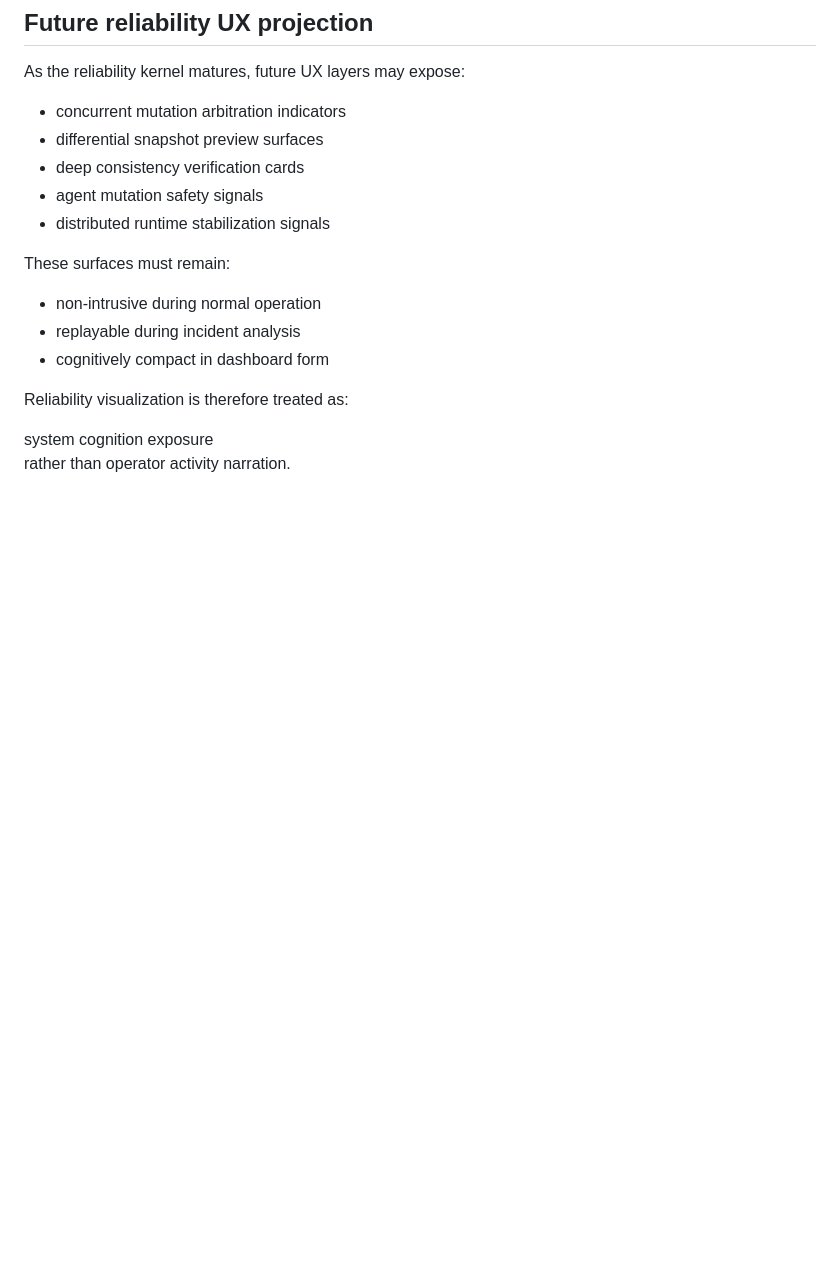
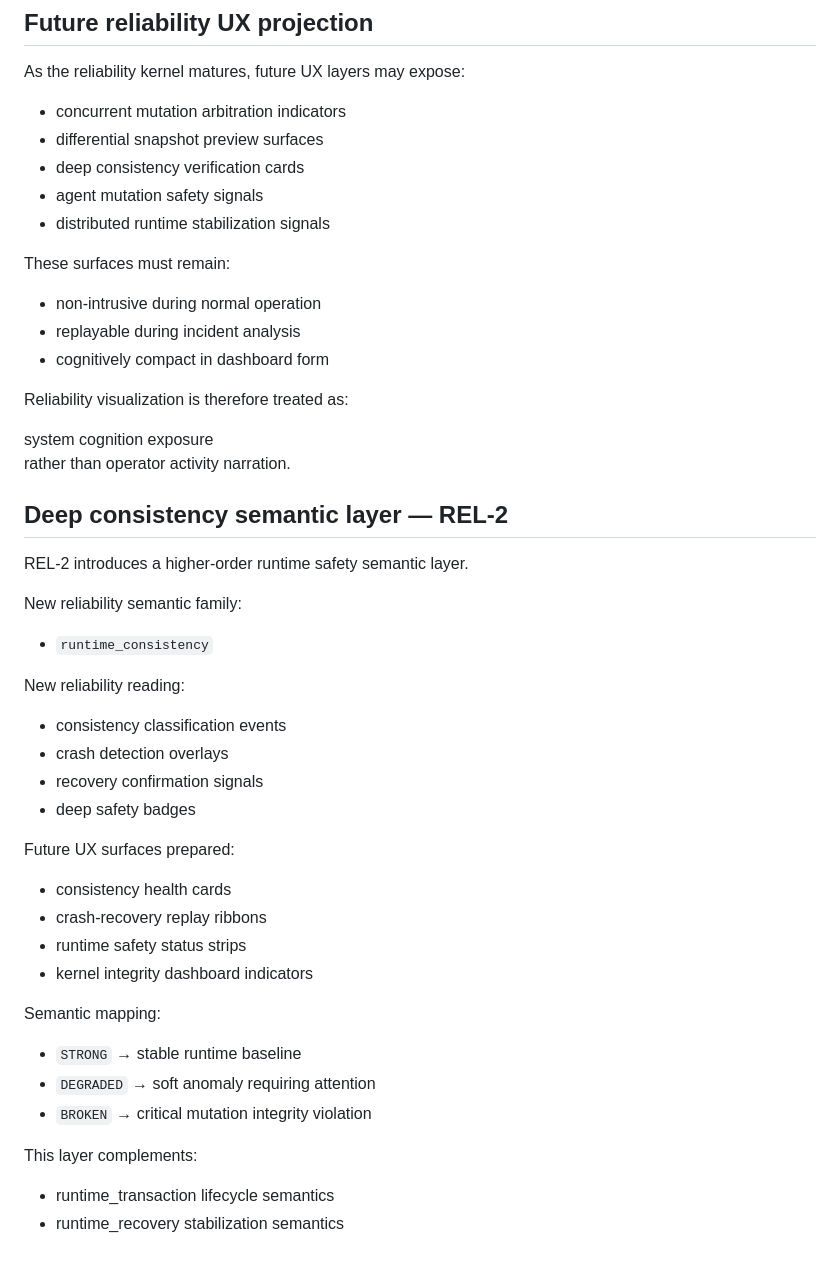
Before and after one commit to kaolegion/kao, a Markdown page: docs/UX_EVENT_MODEL.md, the part around the change. Drawn GitHub-style; blank space fills up the shorter version.

```diff
--- a/docs/UX_EVENT_MODEL.md
+++ b/docs/UX_EVENT_MODEL.md
@@ -447,3 +447,37 @@ Reliability visualization is therefore treated as:
 
 system cognition exposure
 rather than operator activity narration.
+
+
+## Deep consistency semantic layer — REL-2
+
+REL-2 introduces a higher-order runtime safety semantic layer.
+
+New reliability semantic family:
+
+- `runtime_consistency`
+
+New reliability reading:
+
+- consistency classification events
+- crash detection overlays
+- recovery confirmation signals
+- deep safety badges
+
+Future UX surfaces prepared:
+
+- consistency health cards
+- crash-recovery replay ribbons
+- runtime safety status strips
+- kernel integrity dashboard indicators
+
+Semantic mapping:
+
+- `STRONG` → stable runtime baseline
+- `DEGRADED` → soft anomaly requiring attention
+- `BROKEN` → critical mutation integrity violation
+
+This layer complements:
+
+- runtime_transaction lifecycle semantics
+- runtime_recovery stabilization semantics
```
Also changed, not shown: docs/ARCHITECTURE.md (+46 -0 lines), state/sprints/sprint-4.md (+41 -0 lines).
